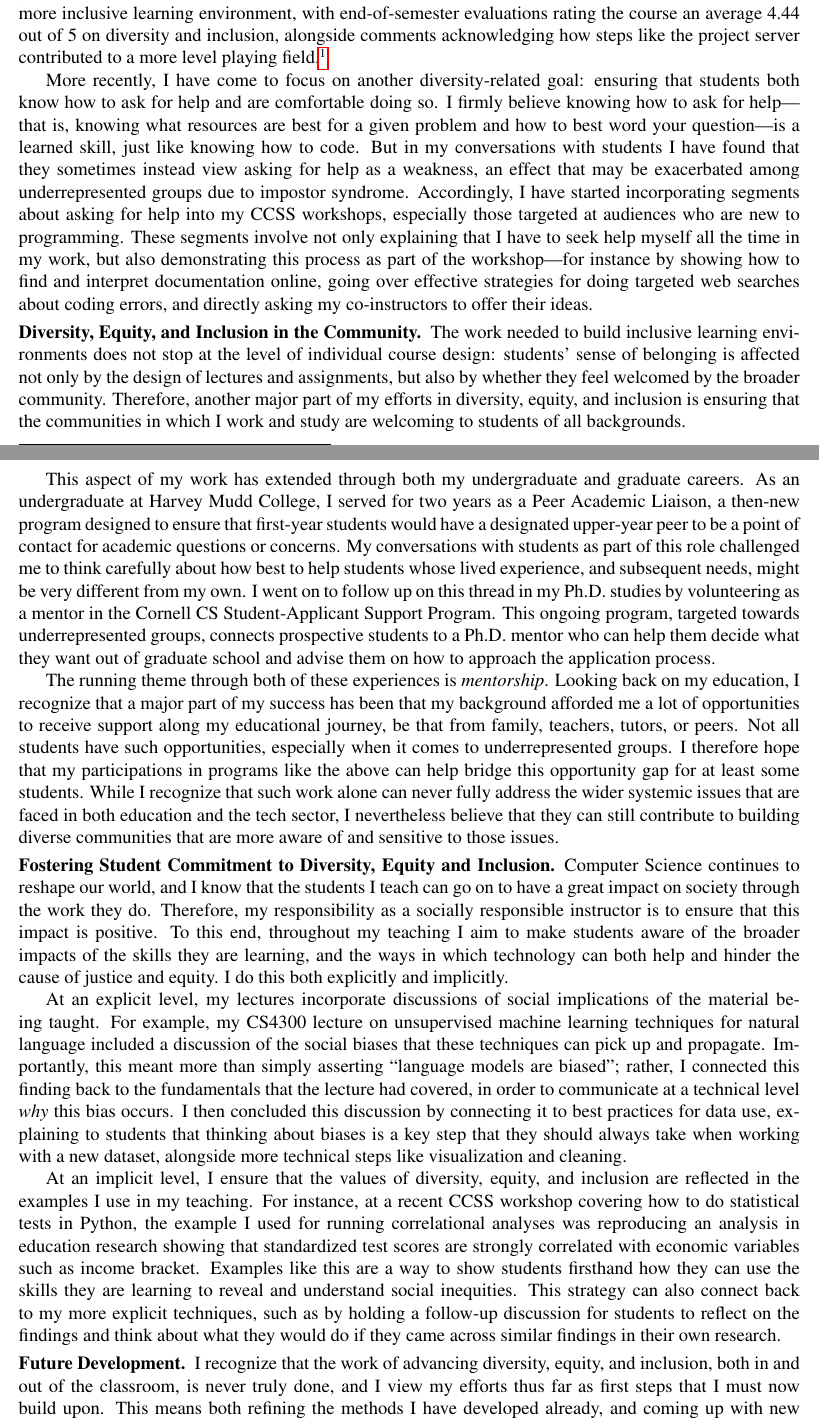
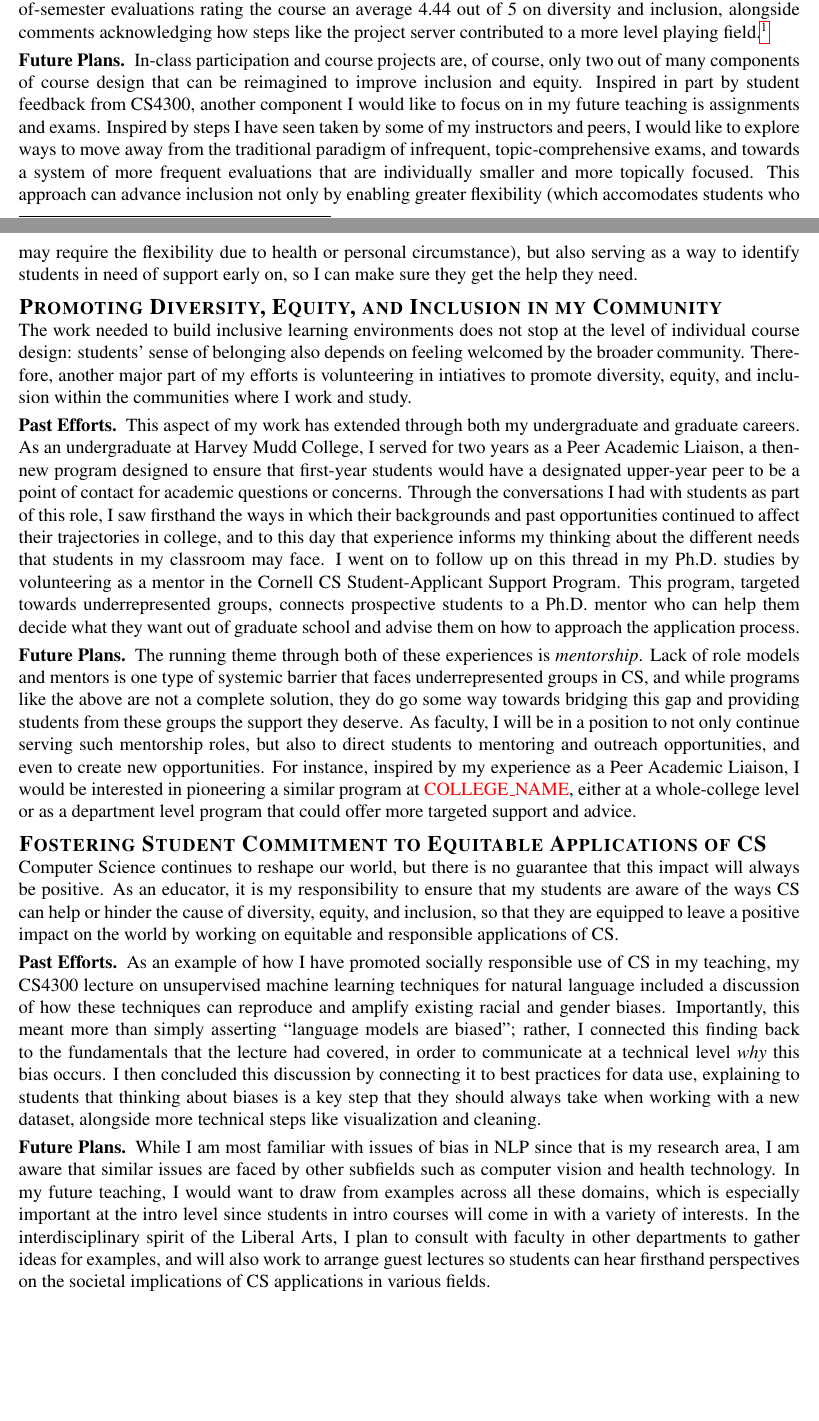
Before and after one commit to jpwchang/jpc-job-apps-2023, a LaTeX document (dei-statement/dei-statement.tex, which reads defines.tex): two parts of pages 1 and 2 of 2, joined at a grey line, cut so that both start at the same text, the shorter picture padded with empty space. Compiled offline with pdfLaTeX.

Commit message:
DEI statement rewrite

```diff
--- a/defines.tex
+++ b/defines.tex
@@ -84,3 +84,7 @@ Overall, I believe that my research agenda's unique mix of research and engineer
 \newcommand{\genresearchclosing}{%
 Overall, I believe that my research agenda's unique mix of research and engineering components makes it ideally suited as a learning experience for undergraduate students regardless of their post-graduation goals, and I am excited for the opportunity to continue working with talented undergraduates to pursue this groundbreaking and socially impactful research.
 }
+
+\newcommand{\deioutreach}{%
+For instance, inspired by my experience as a Peer Academic Liaison, I would be interested in pioneering a similar program at \schoolname, either at a whole-college level or as a department level program that could offer more targeted support and advice.%
+}
--- a/dei-statement/dei-statement.tex
+++ b/dei-statement/dei-statement.tex
@@ -21,8 +21,10 @@
 \patchcmd{\@footnotetext}{\footnotesize}{\fontsize{10pt}{12pt}\selectfont}{}{}
 \makeatother
 
-\titleformat{\section}[runin]{\normalfont\normalsize\bfseries}{}{0em}{}[.]
-\titlespacing*{\section}{0em}{0.25\baselineskip}{0.5em}
+\titleformat{\section}{\normalfont\large\bfseries\scshape}{}{0em}{}
+\titlespacing*{\section}{0em}{0.25\baselineskip}{0em}
+\titleformat{\subsection}[runin]{\normalfont\normalsize\bfseries}{}{0em}{}[.]
+\titlespacing*{\subsection}{0em}{0.25\baselineskip}{0.5em}
 
 %% LOGIC FOR CUSTOMIZING THE STATEMENT FOR INDIVIDUAL SCHOOLS
 % set up common defines (commands and boolean flags)
@@ -55,2 +55,0 @@ Another step was overseeing the development of a brand new project server and te
-This system helped ensure that students who have not had prior opportunities to practice app development skills were on a more level playing field with those who have had such opportunities (e.g., through internships), and made evaluation more fair by allowing the course staff to focus on the information retrieval aspect (the main purpose of the project) rather than details of the app design.
-Students seem to have recognized these efforts to create a more inclusive learning environment, with end-of-semester evaluations rating the course an average 4.44 out of 5 on diversity and inclusion, alongside comments acknowledging how steps like the project server contributed to a more level playing field.\footnote{%
@@ -57,3 +63,4 @@ Students seem to have recognized these efforts to create a more inclusive learni
+Overall, CS4300 students seemed to recognize my efforts at creating a more inclusive learning environment, with end-of-semester evaluations rating the course an average 4.44 out of 5 on diversity and inclusion, alongside comments acknowledging how steps like the project server contributed to a more level playing field.\footnote{%
 Selected quotes can be found in the teaching statement, with full quotes available
 \ifsupplementals
 in the supplemental materials.
@@ -62,48 +69,63 @@ upon request.
 \fi
 }
 
-More recently, I have come to focus on another diversity-related goal: ensuring that students both know how to ask for help and are comfortable doing so.
-I firmly believe knowing how to ask for help---that is, knowing what resources are best for a given problem and how to best word your question---is a learned skill, just like knowing how to code.
-But in my conversations with students I have found that they sometimes instead view asking for help as a weakness, an effect that may be exacerbated among underrepresented groups due to impostor syndrome.
-Accordingly, I have started incorporating segments about asking for help into my CCSS workshops, especially those targeted at audiences who are new to programming.
-These segments involve not only explaining that I have to seek help myself all the time in my work, but also demonstrating this process as part of the workshop---for instance by showing how to find and interpret documentation online, going over effective strategies for doing targeted web searches about coding errors, and directly asking my co-instructors to offer their ideas.
+\subsection{Future Plans}
+In-class participation and course projects are, of course, only two out of many components of course design that can be reimagined to improve inclusion and equity.
+Inspired in part by student feedback from CS4300, another component I would like to focus on in my future teaching is assignments and exams.
+Inspired by steps I have seen taken by some of my instructors and peers, I would like to explore ways to move away from the traditional paradigm of infrequent, topic-comprehensive exams, and towards a system of more frequent evaluations that are individually smaller and more topically focused.
+This approach can advance inclusion not only by enabling greater flexibility (which accomodates students who may require the flexibility due to health or personal circumstance), but also serving as a way to identify students in need of support early on, so I can make sure they get the help they need.
 
-\section{Diversity, Equity, and Inclusion in the Community}
-The work needed to build inclusive learning environments does not stop at the level of individual course design: students' sense of belonging is affected not only by the design of lectures and assignments, but also by whether they feel welcomed by the broader community.
-Therefore, another major part of my efforts in diversity, equity, and inclusion is ensuring that the communities in which I work and study are welcoming to students of all backgrounds.
+%More recently, I have come to focus on another diversity-related goal: ensuring that students both know how to ask for help and are comfortable doing so.
+%I firmly believe knowing how to ask for help---that is, knowing what resources are best for a given problem and how to best word your question---is a learned skill, just like knowing how to code.
+%But in my conversations with students I have found that they sometimes instead view asking for help as a weakness, an effect that may be exacerbated among underrepresented groups due to impostor syndrome.
+%Accordingly, I have started incorporating segments about asking for help into my CCSS workshops, especially those targeted at audiences who are new to programming.
+%These segments involve not only explaining that I have to seek help myself all the time in my work, but also demonstrating this process as part of the workshop---for instance by showing how to find and interpret documentation online, going over effective strategies for doing targeted web searches about coding errors, and directly asking my co-instructors to offer their ideas.
 
+\section{Promoting Diversity, Equity, and Inclusion in my Community}
+The work needed to build inclusive learning environments does not stop at the level of individual course design: students' sense of belonging also depends on feeling welcomed by the broader community.
+Therefore, another major part of my efforts is volunteering in intiatives to promote diversity, equity, and inclusion within the communities where I work and study.
+
+\subsection{Past Efforts}
 This aspect of my work has extended through both my undergraduate and graduate careers.
 As an undergraduate at Harvey Mudd College, I served for two years as a Peer Academic Liaison, a then-new program designed to ensure that first-year students would have a designated upper-year peer to be a point of contact for academic questions or concerns.
-My conversations with students as part of this role challenged me to think carefully about how best to help students whose lived experience, and subsequent needs, might be very different from my own.
+Through the conversations I had with students as part of this role, I saw firsthand the ways in which their backgrounds and past opportunities continued to affect their trajectories in college, and to this day that experience informs my thinking about the different needs that students in my classroom may face.
 I went on to follow up on this thread in my Ph.D. studies by volunteering as a mentor in the Cornell CS Student-Applicant Support Program.
-This ongoing program, targeted towards underrepresented groups, connects prospective students to a Ph.D. mentor who can help them decide what they want out of graduate school and advise them on how to approach the application process.
+This program, targeted towards underrepresented groups, connects prospective students to a Ph.D. mentor who can help them decide what they want out of graduate school and advise them on how to approach the application process.
 
+\subsection{Future Plans}
 The running theme through both of these experiences is \emph{mentorship}.
-Looking back on my education, I recognize that a major part of my success has been that my background afforded me a lot of opportunities to receive support along my educational journey, be that from family, teachers, tutors, or peers.
-Not all students have such opportunities, especially when it comes to underrepresented groups.
-I therefore hope that my participations in programs like the above can help bridge this opportunity gap for at least some students.
-While I recognize that such work alone can never fully address the wider systemic issues that are faced in both education and the tech sector, I nevertheless believe that they can still contribute to building diverse communities that are more aware of and sensitive to those issues.
+Lack of role models and mentors is one type of systemic barrier that faces underrepresented groups in CS, and while programs like the above are not a complete solution, they do go some way towards bridging this gap and providing students from these groups the support they deserve.
+As faculty, I will be in a position to not only continue serving such mentorship roles, but also to direct students to mentoring and outreach opportunities, and even to create new opportunities.
+\deioutreach
 
-\section{Fostering Student Commitment to Diversity, Equity and Inclusion}
-Computer Science continues to reshape our world, and I know that the students I teach can go on to have a great impact on society through the work they do.
-Therefore, my responsibility as a socially responsible instructor is to ensure that this impact is positive.
-To this end, throughout my teaching I aim to make students aware of the broader impacts of the skills they are learning, and the ways in which technology can both help and hinder the cause of justice and equity.
-I do this both explicitly and implicitly.
+\section{Fostering Student Commitment to Equitable Applications of CS}
+Computer Science continues to reshape our world, but there is no guarantee that this impact will always be positive.
+As an educator, it is my responsibility to ensure that my students are aware of the ways CS can help or hinder the cause of diversity, equity, and inclusion, so that they are equipped to leave a positive impact on the world by working on equitable and responsible applications of CS.
 
-At an explicit level, my lectures incorporate discussions of social implications of the material being taught.
-For example, my CS4300 lecture on unsupervised machine learning techniques for natural language included a discussion of the social biases that these techniques can pick up and propagate.
+\subsection{Past Efforts}
+As an example of how I have promoted socially responsible use of CS in my teaching, my CS4300 lecture on unsupervised machine learning techniques for natural language included a discussion of how these techniques can reproduce and amplify existing racial and gender biases.
 Importantly, this meant more than simply asserting ``language models are biased''; rather, I connected this finding back to the fundamentals that the lecture had covered, in order to communicate at a technical level \emph{why} this bias occurs.
 I then concluded this discussion by connecting it to best practices for data use, explaining to students that thinking about biases is a key step that they should always take when working with a new dataset, alongside more technical steps like visualization and cleaning.
 
-At an implicit level, I ensure that the values of diversity, equity, and inclusion are reflected in the examples I use in my teaching.
-For instance, at a recent CCSS workshop covering how to do statistical tests in Python, the example I used for running correlational analyses was reproducing an analysis in education research showing that standardized test scores are strongly correlated with economic variables such as income bracket.
-Examples like this are a way to show students firsthand how they can use the skills they are learning to reveal and understand social inequities.
-This strategy can also connect back to my more explicit techniques, such as by holding a follow-up discussion for students to reflect on the findings and think about what they would do if they came across similar findings in their own research.
+\subsection{Future Plans}
+While I am most familiar with issues of bias in NLP since that is my research area, I am aware that similar issues are faced by other subfields such as computer vision and health technology.
+In my future teaching, I would want to draw from examples across all these domains, which is especially important at the intro level since students in intro courses will come in with a variety of interests.
+\ifliberalarts
+In the interdisciplinary spirit of the Liberal Arts, I plan to consult with faculty in other departments to gather ideas for examples, and will also work to arrange guest lectures so students can hear firsthand perspectives on the societal implications of CS applications in various fields.
+\else
+In doing so, I will take full advantage of the resources of a top-tier institution like \schoolname, reaching out to faculty in other departments to both gather ideas and arrange guest lectures so students can hear firsthand perspectives on the societal implications of CS applications in various fields.
+\fi
 
-\section{Future Development}
-I recognize that the work of advancing diversity, equity, and inclusion, both in and out of the classroom, is never truly done, and I view my efforts thus far as first steps that I must now build upon.
-This means both refining the methods I have developed already, and coming up with new strategies and activities.
-In pursuit of this goal, I look forward to working with the diverse faculty and student body at \schoolname to share ideas.
-In my career thus far, a lot of my thinking has been shaped by interactions with colleagues, especially those from very different backgrounds, and I believe this will continue to be the case as I look ahead to my future career.
+%At an implicit level, I ensure that the values of diversity, equity, and inclusion are reflected in the examples I use in my teaching.
+%For instance, at a recent CCSS workshop covering how to do statistical tests in Python, the example I used for running correlational analyses was reproducing an analysis in education research showing that standardized test scores are strongly correlated with economic variables such as income bracket.
+%Examples like this are a way to show students firsthand how they can use the skills they are learning to reveal and understand social inequities.
+%This strategy can also connect back to my more explicit techniques, such as by holding a follow-up discussion for students to reflect on the findings and think about what they would do if they came across similar findings in their own research.
+
+
+%\section{Future Development}
+%I recognize that the work of advancing diversity, equity, and inclusion, both in and out of the classroom, is never truly done, and I view my efforts thus far as first steps that I must now build upon.
+%This means both refining the methods I have developed already, and coming up with new strategies and activities.
+%In pursuit of this goal, I look forward to working with the diverse faculty and student body at \schoolname to share ideas.
+%In my career thus far, a lot of my thinking has been shaped by interactions with colleagues, especially those from very different backgrounds, and I believe this will continue to be the case as I look ahead to my future career.
 
 \end{document}
```
Also changed, not shown: cover-letter/cover-generic-template.tex (+1 -1 lines), dei-statement/dei-statement.tex (22 more changed lines).
